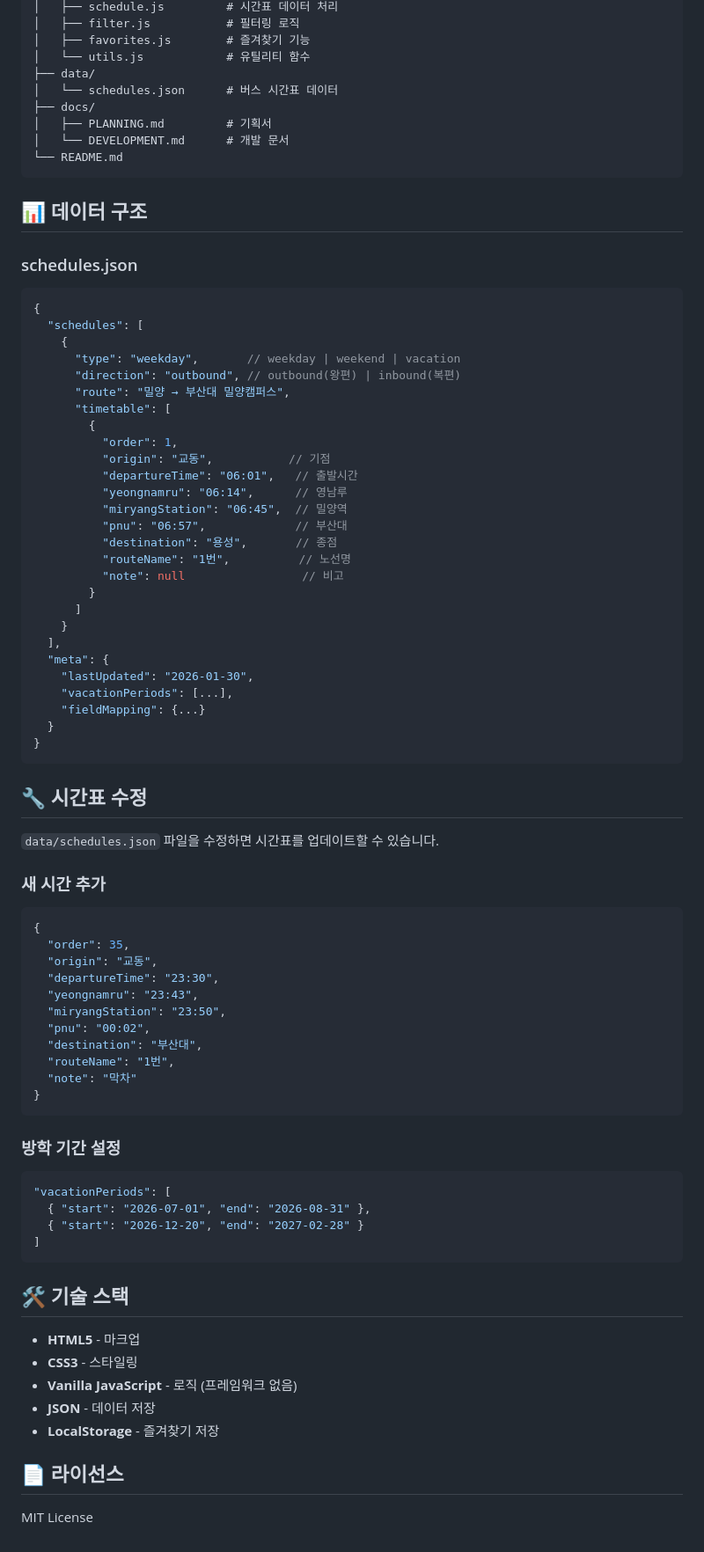
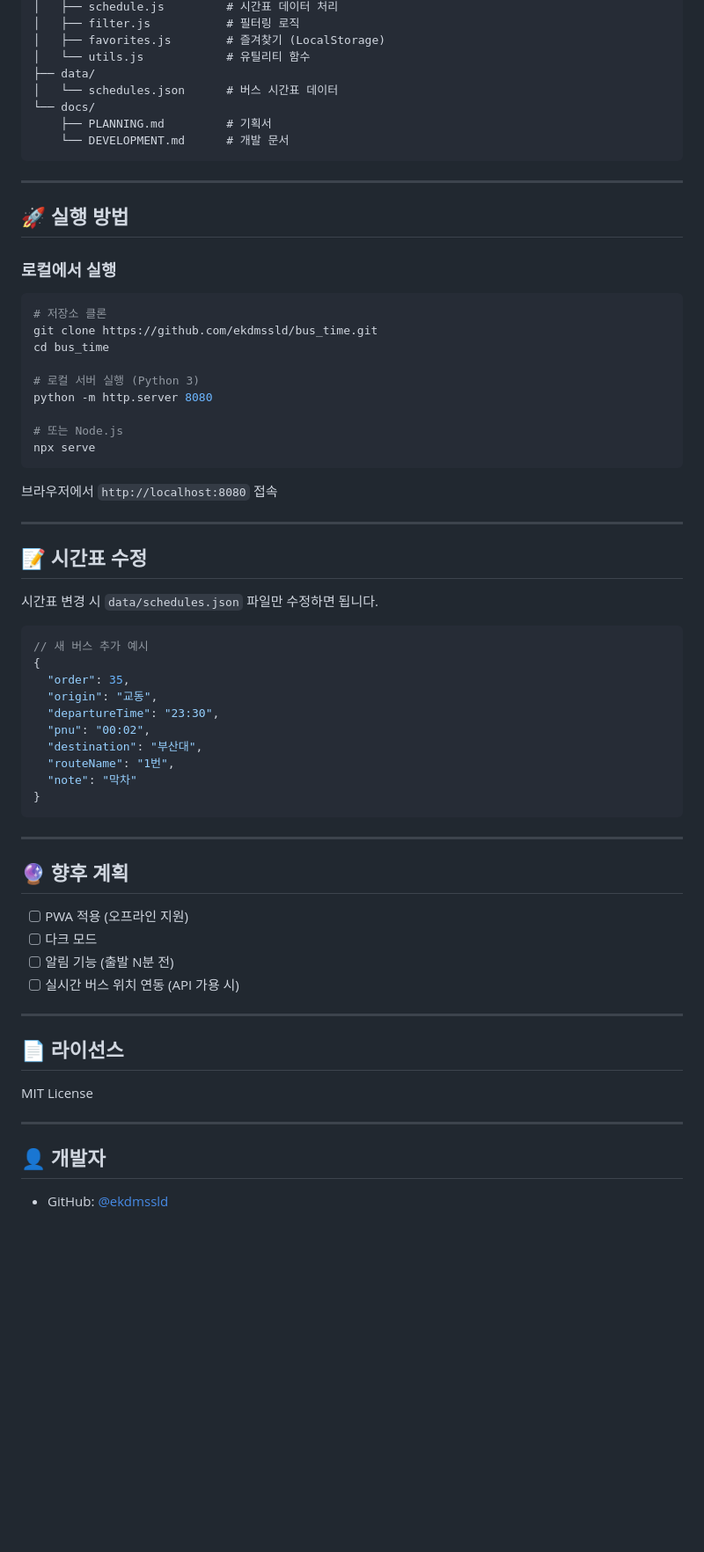
Before and after one commit to ekdmssld/bus_time, a Markdown page: README.md, the part around one of its changes. Shown at 88% size. Drawn GitHub-style; blank space fills up the shorter version.

````diff
--- a/README.md
+++ b/README.md
@@ -56,60 +177,45 @@ bus/
 │   ├── schedule.js         # 시간표 데이터 처리
 │   ├── filter.js           # 필터링 로직
-│   ├── favorites.js        # 즐겨찾기 기능
+│   ├── favorites.js        # 즐겨찾기 (LocalStorage)
 │   └── utils.js            # 유틸리티 함수
 ├── data/
 │   └── schedules.json      # 버스 시간표 데이터
-├── docs/
-│   ├── PLANNING.md         # 기획서
-│   └── DEVELOPMENT.md      # 개발 문서
-└── README.md
+└── docs/
+    ├── PLANNING.md         # 기획서
+    └── DEVELOPMENT.md      # 개발 문서
 ```
 
-## 📊 데이터 구조
+---
 
-### schedules.json
-```json
-{
-  "schedules": [
-    {
-      "type": "weekday",       // weekday | weekend | vacation
-      "direction": "outbound", // outbound(왕편) | inbound(복편)
-      "route": "밀양 → 부산대 밀양캠퍼스",
-      "timetable": [
-        {
-          "order": 1,
-          "origin": "교동",           // 기점
-          "departureTime": "06:01",   // 출발시간
-          "yeongnamru": "06:14",      // 영남루
-          "miryangStation": "06:45",  // 밀양역
-          "pnu": "06:57",             // 부산대
-          "destination": "용성",       // 종점
-          "routeName": "1번",          // 노선명
-          "note": null                 // 비고
-        }
-      ]
-    }
-  ],
-  "meta": {
-    "lastUpdated": "2026-01-30",
-    "vacationPeriods": [...],
-    "fieldMapping": {...}
-  }
-}
+## 🚀 실행 방법
+
+### 로컬에서 실행
+```bash
+# 저장소 클론
+git clone https://github.com/ekdmssld/bus_time.git
+cd bus_time
+
+# 로컬 서버 실행 (Python 3)
+python -m http.server 8080
+
+# 또는 Node.js
+npx serve
 ```
 
-## 🔧 시간표 수정
+브라우저에서 `http://localhost:8080` 접속
 
-`data/schedules.json` 파일을 수정하면 시간표를 업데이트할 수 있습니다.
+---
 
-### 새 시간 추가
+## 📝 시간표 수정
+
+시간표 변경 시 `data/schedules.json` 파일만 수정하면 됩니다.
+
 ```json
+// 새 버스 추가 예시
 {
   "order": 35,
   "origin": "교동",
   "departureTime": "23:30",
-  "yeongnamru": "23:43",
-  "miryangStation": "23:50",
   "pnu": "00:02",
   "destination": "부산대",
   "routeName": "1번",
@@ -117,22 +223,23 @@ bus/
 }
 ```
 
-### 방학 기간 설정
-```json
-"vacationPeriods": [
-  { "start": "2026-07-01", "end": "2026-08-31" },
-  { "start": "2026-12-20", "end": "2027-02-28" }
-]
-```
+---
 
-## 🛠️ 기술 스택
+## 🔮 향후 계획
 
-- **HTML5** - 마크업
-- **CSS3** - 스타일링
-- **Vanilla JavaScript** - 로직 (프레임워크 없음)
-- **JSON** - 데이터 저장
-- **LocalStorage** - 즐겨찾기 저장
+- [ ] PWA 적용 (오프라인 지원)
+- [ ] 다크 모드
+- [ ] 알림 기능 (출발 N분 전)
+- [ ] 실시간 버스 위치 연동 (API 가용 시)
+
+---
 
 ## 📄 라이선스
 
 MIT License
+
+---
+
+## 👤 개발자
+
+- GitHub: [@ekdmssld](https://github.com/ekdmssld)
````
Also changed, not shown: other parts of README.md (+156 -35 lines).
